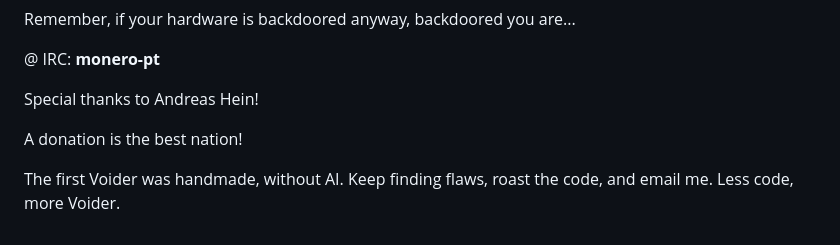
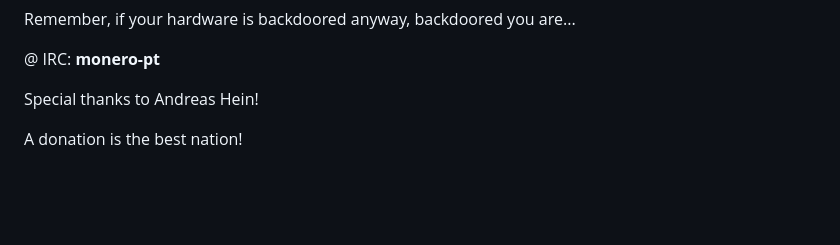
Before and after one commit to slave-blocker/voider_ai, a Markdown page: README.md, the part around the change. Drawn GitHub-style; blank space fills up the shorter version.

Commit message:
docs: remove handmade note

```diff
--- a/README.md
+++ b/README.md
@@ -117,5 +117,3 @@ Remember, if your hardware is backdoored anyway, backdoored you are...
 Special thanks to Andreas Hein!
 
 A donation is the best nation!
-
-The first Voider was handmade, without AI. Keep finding flaws, roast the code, and email me. Less code, more Voider.
```
